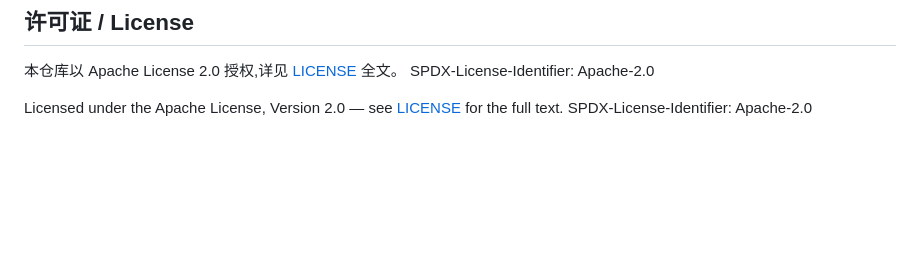
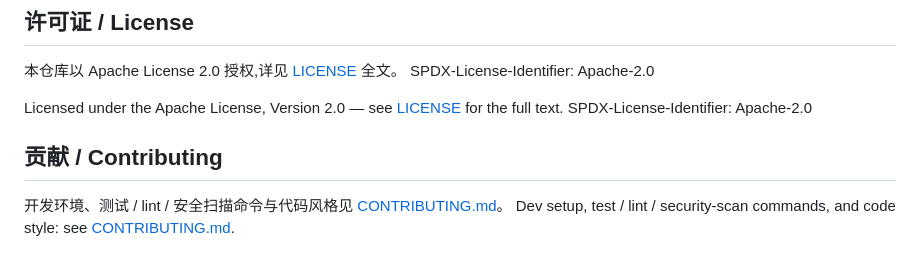
Before and after one commit to Lxcardoza993/lynxact-coach, a Markdown page: README.md, the part around the change. GitHub-like rendering; blank space fills up the shorter version.

```diff
--- a/README.md
+++ b/README.md
@@ -57,3 +57,8 @@ SPDX-License-Identifier: Apache-2.0
 
 Licensed under the Apache License, Version 2.0 — see [LICENSE](LICENSE) for the
 full text. SPDX-License-Identifier: Apache-2.0
+
+## 贡献 / Contributing
+
+开发环境、测试 / lint / 安全扫描命令与代码风格见 [CONTRIBUTING.md](CONTRIBUTING.md)。
+Dev setup, test / lint / security-scan commands, and code style: see [CONTRIBUTING.md](CONTRIBUTING.md).
```
Also changed, not shown: CONTRIBUTING.md (added, +54 -0 lines).
